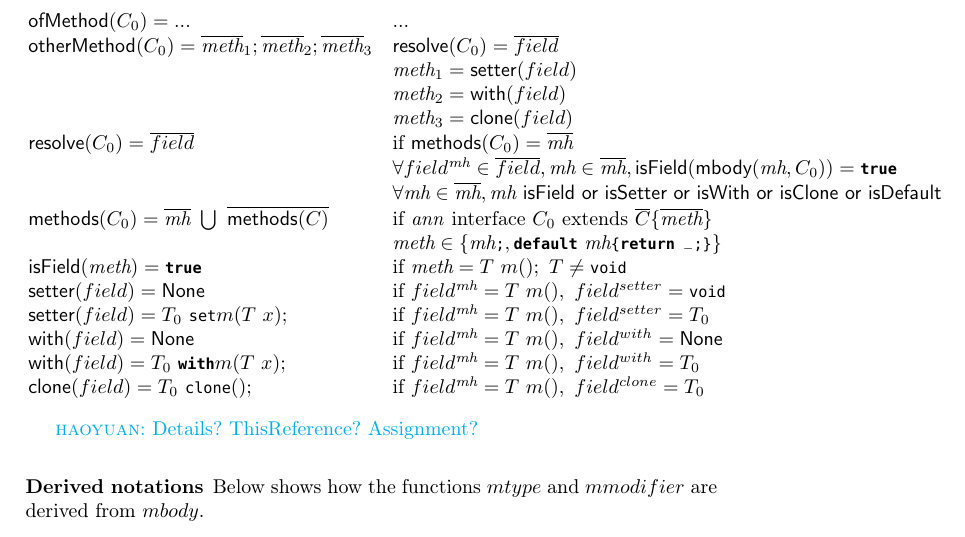
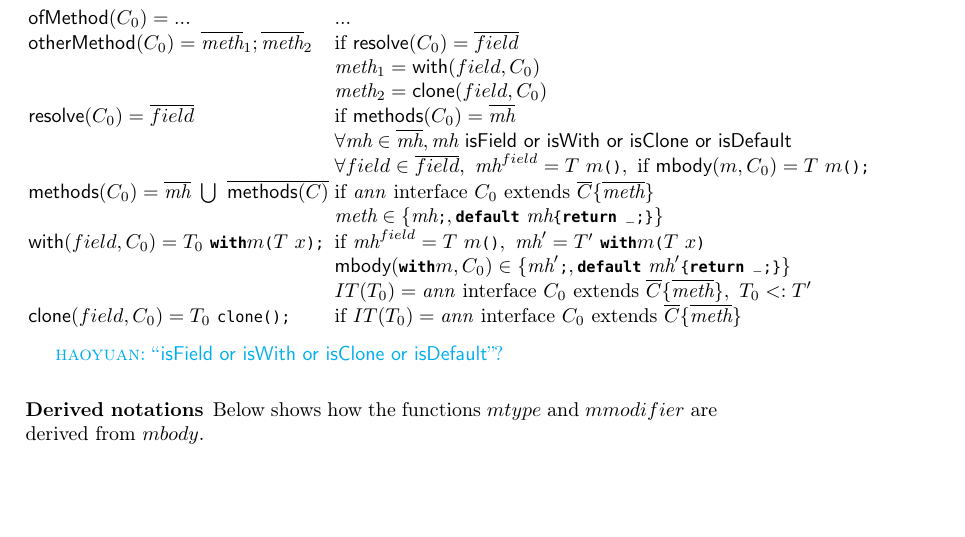
Before and after one commit to YanlinWang/MixinAnnoProcessor, a LaTeX paper (paper/paper.tex, which reads paper/sections/Formalization.tex): part of page 10 of 12, cut so that both start at the same text, the shorter picture padded with empty space. Compiled offline with pdfLaTeX.

Commit message:
More translation.

```diff
--- a/paper/sections/Formalization.tex
+++ b/paper/sections/Formalization.tex
@@ -430,25 +430,22 @@ An experiment. See Fig.~\ref{table_png}.
 \begin{equation*}
 \begin{array}{ll}
 \textsf{ofMethod}(C_0) = ... & ... \\
-\textsf{otherMethod}(C_0) = \methods_1; \methods_2; \methods_3 \hspace{0.1in} & \textsf{resolve}(C_0) = \overline{field} \\
-& \method_1 = \textsf{setter}(field) \\
-& \method_2 = \textsf{with}(field) \\
-& \method_3 = \textsf{clone}(field) \\
+\textsf{otherMethod}(C_0) = \methods_1; \methods_2 \hspace{0.1in} & \mif\ \textsf{resolve}(C_0) = \overline{field} \\
+& \method_1 = \textsf{with}(field, C_0) \\
+& \method_2 = \textsf{clone}(field, C_0) \\
 \textsf{resolve}(C_0) = \overline{field} & \mif\ \textsf{methods}(C_0) = \mhs \\
-& \forall field^{\mh} \in \overline{field}, \mh \in \mhs, \textsf{isField}(\mBody(\mh, C_0)) = \QM{true} \\
-& \forall \mh \in \mhs, \mh \textsf{ isField or isSetter or isWith or isClone or isDefault} \\
+& \forall \mh \in \mhs, \mh \textsf{ isField or isWith or isClone or isDefault} \\
+& \forall field \in \overline{field},\ \mh^{field} = T\ m\oR\cR,\ \mif\ \mBody(m, C_0) = T\ m\oR\cR\QM; \\
 \textsf{methods}(C_0) = \mhs\ \bigcup\ \overline{\textsf{methods}(C)} & \mif\ \text{\emph{ann} interface } C_0 \text{ extends } \overline{C} \{ \methods \} \\
 & \method\in\{\mh\QM;,\QM{default}\ \mh\mbox{\Q@\{return \_;\}@} \} \\
-\textsf{isField}(\method) = \QM{true} & \mif\ \method = T\ m();\ T \ne \QM{void} \\
-\textsf{setter}(field) = \none & \mif\ field^\mh = T\ m(),\ field^{setter} = \QM{void} \\
-\textsf{setter}(field) = T_0\ \QM{set}m(T\ x); & \mif\ field^\mh = T\ m(),\ field^{setter} = T_0 \\
-\textsf{with}(field) = \none & \mif\ field^\mh = T\ m(),\ field^{with} = \none \\
-\textsf{with}(field) = T_0\ \QM{with}m(T\ x); & \mif\ field^\mh = T\ m(),\ field^{with} = T_0 \\
-\textsf{clone}(field) = T_0\ \QM{clone}(); & \mif\ field^\mh = T\ m(),\ field^{clone} = T_0
+\textsf{with}(field, C_0) = T_0\ \QM{with}m\oR T\ x\cR\QM; & \mif\ \mh^{field} = T\ m\oR\cR,\ \mh' = T'\ \QM{with}m\oR T\ x\cR \\
+& \mBody(\QM{with}m, C_0) \in \{ \mh'\QM;, \QM{default}\ \mh' \mbox{\Q@\{return \_;\}@}\} \\
+& IT(T_0) = \text{\emph{ann} interface } C_0 \text{ extends } \overline{C} \{ \methods \},\ T_0 <: T' \\
+\textsf{clone}(field, C_0) = T_0\ \QM{clone}\oR\cR\QM; & \mif\ IT(T_0) = \text{\emph{ann} interface } C_0 \text{ extends } \overline{C} \{ \methods \}
 \end{array}
 \end{equation*}
 
-\haoyuan{Details? ThisReference? Assignment?}
+\haoyuan{``\textsf{isField or isWith or isClone or isDefault}''?}
 
 \subsubsection{Derived notations}
 
```
